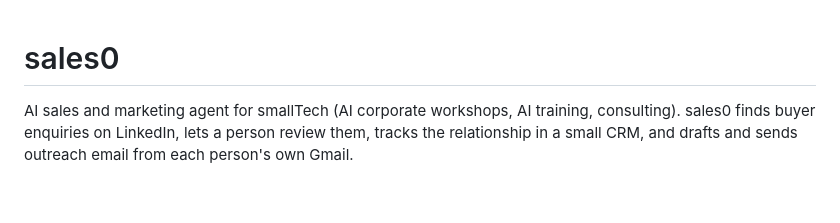
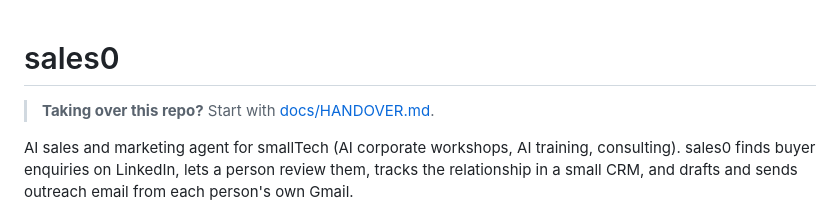
Before and after one commit to smallTechOrg/sales0, a Markdown page: README.md, the part around the change. GitHub-like rendering; blank space fills up the shorter version.

Commit message:
docs: handover for the next session
Co-Authored-By: Claude Sonnet 5.5 <noreply@anthropic.com>

```diff
--- a/README.md
+++ b/README.md
@@ -1,4 +1,6 @@
 # sales0
+
+> **Taking over this repo?** Start with [docs/HANDOVER.md](docs/HANDOVER.md).
 
 AI sales and marketing agent for smallTech (AI corporate workshops, AI training, consulting).
 sales0 finds buyer enquiries on LinkedIn, lets a person review them, tracks the relationship
```
Also changed, not shown: docs/HANDOVER.md (added, +42 -0 lines).
